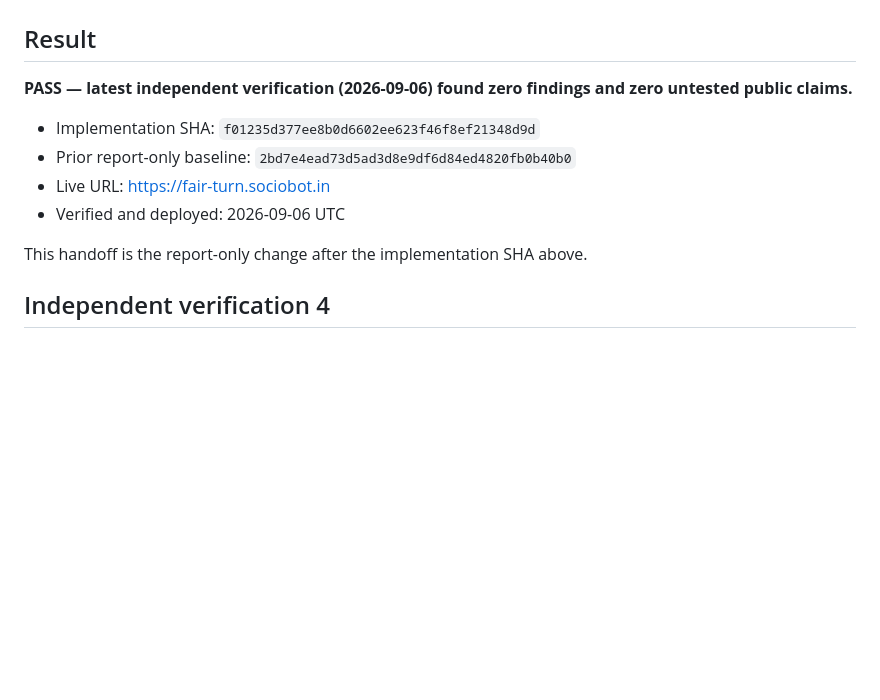
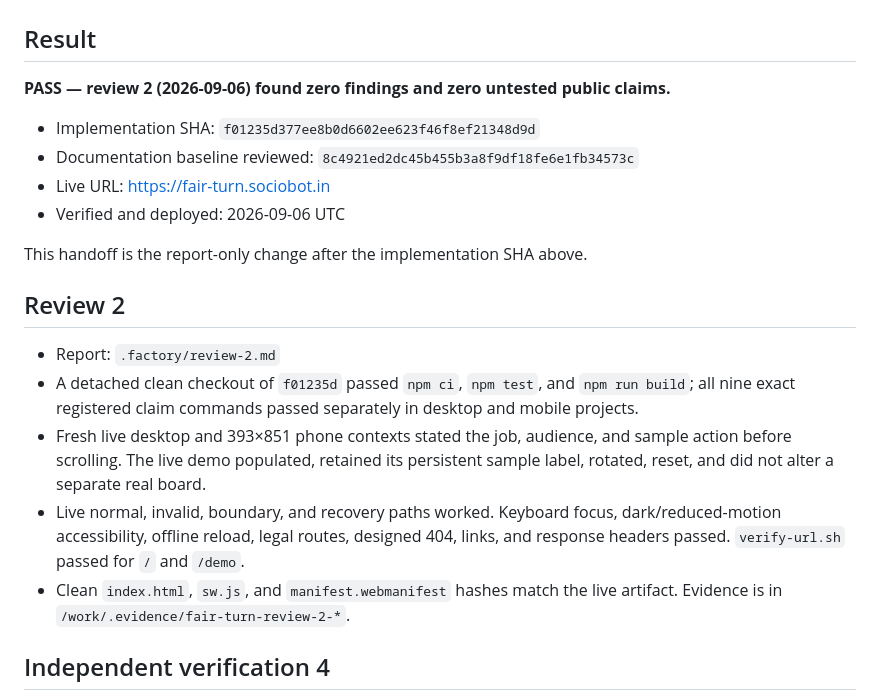
Before and after one commit to B-Divyesh/sf-fair-turn, a Markdown page: .factory/handoff.md, the part around the change. Rendered like a GitHub page; blank space fills up the shorter version.

Commit message:
docs: record review 2 pass

```diff
--- a/.factory/handoff.md
+++ b/.factory/handoff.md
@@ -2,15 +2,32 @@
 
 ## Result
 
-**PASS — latest independent verification (2026-09-06) found zero findings and
-zero untested public claims.**
+**PASS — review 2 (2026-09-06) found zero findings and zero untested public
+claims.**
 
 - Implementation SHA: `f01235d377ee8b0d6602ee623f46f8ef21348d9d`
-- Prior report-only baseline: `2bd7e4ead73d5ad3d8e9df6d84ed4820fb0b40b0`
+- Documentation baseline reviewed: `8c4921ed2dc45b455b3a8f9df18fe6e1fb34573c`
 - Live URL: <https://fair-turn.sociobot.in>
 - Verified and deployed: 2026-09-06 UTC
 
 This handoff is the report-only change after the implementation SHA above.
+
+## Review 2
+
+- Report: `.factory/review-2.md`
+- A detached clean checkout of `f01235d` passed `npm ci`, `npm test`, and
+  `npm run build`; all nine exact registered claim commands passed separately
+  in desktop and mobile projects.
+- Fresh live desktop and 393×851 phone contexts stated the job, audience, and
+  sample action before scrolling. The live demo populated, retained its
+  persistent sample label, rotated, reset, and did not alter a separate real
+  board.
+- Live normal, invalid, boundary, and recovery paths worked. Keyboard focus,
+  dark/reduced-motion accessibility, offline reload, legal routes, designed
+  404, links, and response headers passed. `verify-url.sh` passed for `/` and
+  `/demo`.
+- Clean `index.html`, `sw.js`, and `manifest.webmanifest` hashes match the live
+  artifact. Evidence is in `/work/.evidence/fair-turn-review-2-*`.
 
 ## Independent verification 4
 
```
Also changed, not shown: .factory/review-2.md (added, +115 -0 lines).
